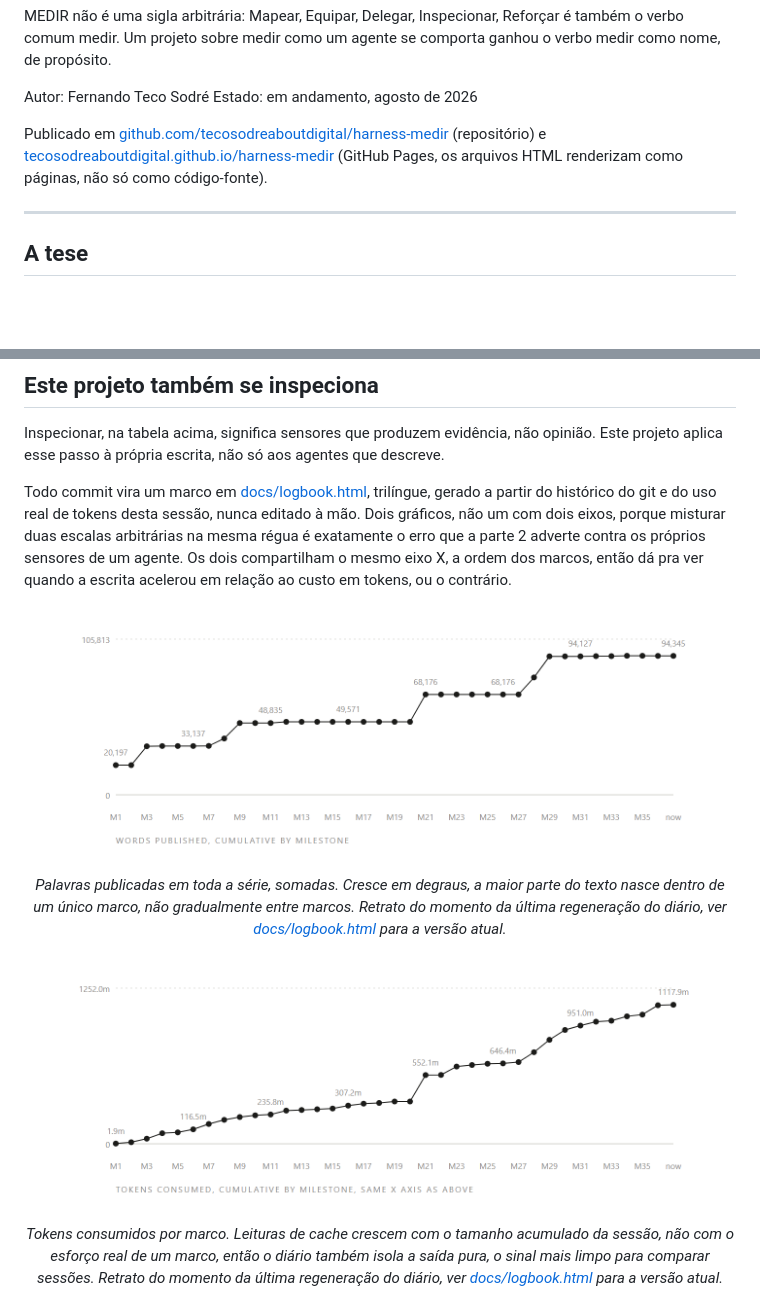
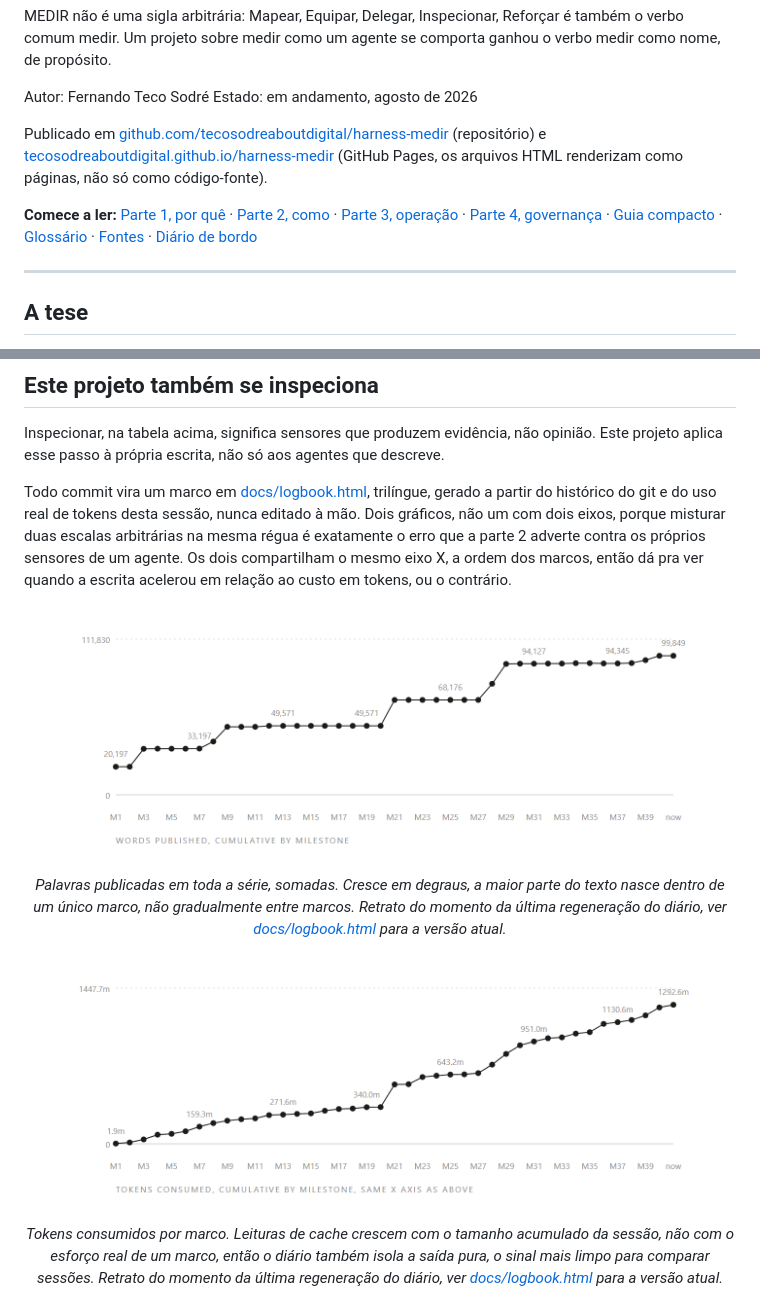
Before and after one commit to tecosodreaboutdigital/harness-medir, a Markdown page: README.pt.md, 2 parts joined by grey strips. GitHub-like rendering; pictures changed too: docs/assets/logbook-tokens-consumed.png, docs/assets/logbook-words-published.png; blank space fills up the shorter version.

```diff
--- a/README.pt.md
+++ b/README.pt.md
@@ -12,6 +12,8 @@ Autor: Fernando Teco Sodré
 Estado: em andamento, agosto de 2026
 
 Publicado em [github.com/tecosodreaboutdigital/harness-medir](https://github.com/tecosodreaboutdigital/harness-medir) (repositório) e [tecosodreaboutdigital.github.io/harness-medir](https://tecosodreaboutdigital.github.io/harness-medir) (GitHub Pages, os arquivos HTML renderizam como páginas, não só como código-fonte).
+
+**Comece a ler:** [Parte 1, por quê](harness-p1.html) · [Parte 2, como](harness-p2.html) · [Parte 3, operação](harness-p3.html) · [Parte 4, governança](harness-p4.html) · [Guia compacto](harness-toolkit.html) · [Glossário](harness-glossary.html) · [Fontes](harness-sources.html) · [Diário de bordo](docs/logbook.html)
 
 ---
 
```
Also changed, not shown: other parts of README.pt.md (+1 -1 lines), README.es.md (+3 -1 lines), README.md (+3 -1 lines), 3 other files.
